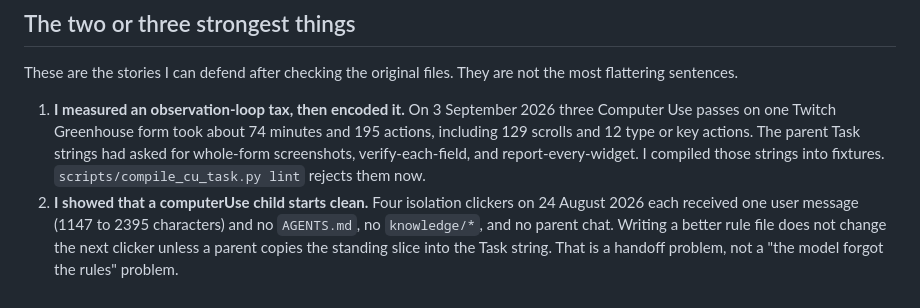
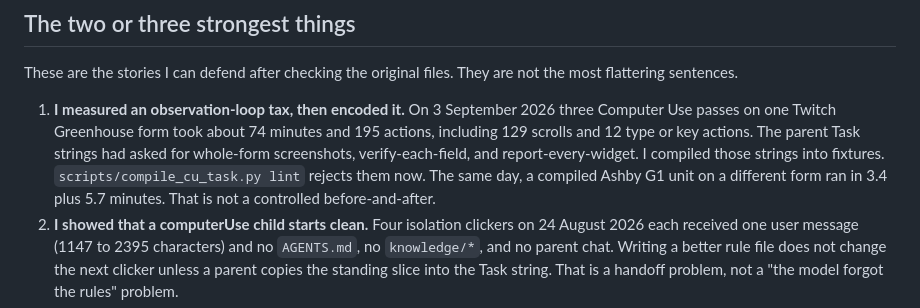
Before and after one commit to JunyiZhou-Conny/job-search-2026-2027-starter, a Markdown page: polar/README.md, the part around the change. Rendered like a GitHub page.

```diff
--- a/polar/README.md
+++ b/polar/README.md
@@ -80,6 +80,8 @@ They are not the most flattering sentences.
    actions. The parent Task strings had asked for whole-form screenshots,
    verify-each-field, and report-every-widget. I compiled those strings
    into fixtures. `scripts/compile_cu_task.py lint` rejects them now.
+   The same day, a compiled Ashby G1 unit on a different form ran in
+   3.4 plus 5.7 minutes. That is not a controlled before-and-after.
 2. **I showed that a computerUse child starts clean.** Four isolation
    clickers on 24 August 2026 each received one user message (1147 to 2395
    characters) and no `AGENTS.md`, no `knowledge/*`, and no parent chat.
```
Also changed, not shown: polar/EVIDENCE.md (+14 -2 lines), polar/JOURNEY.md (+28 -1 lines).
